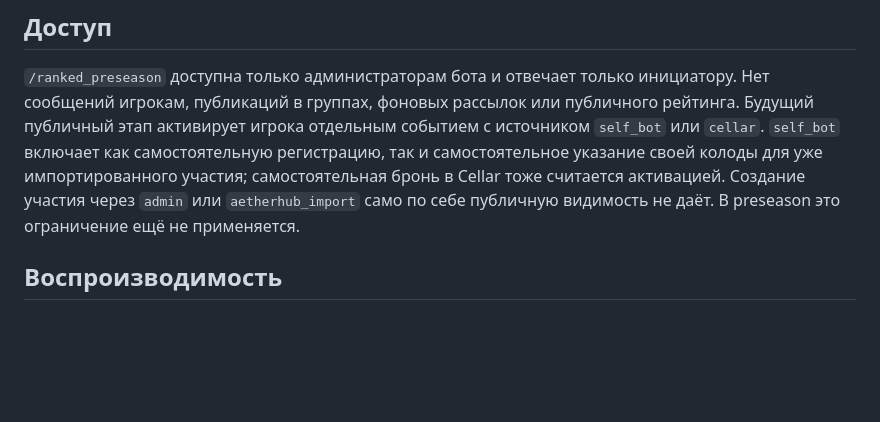
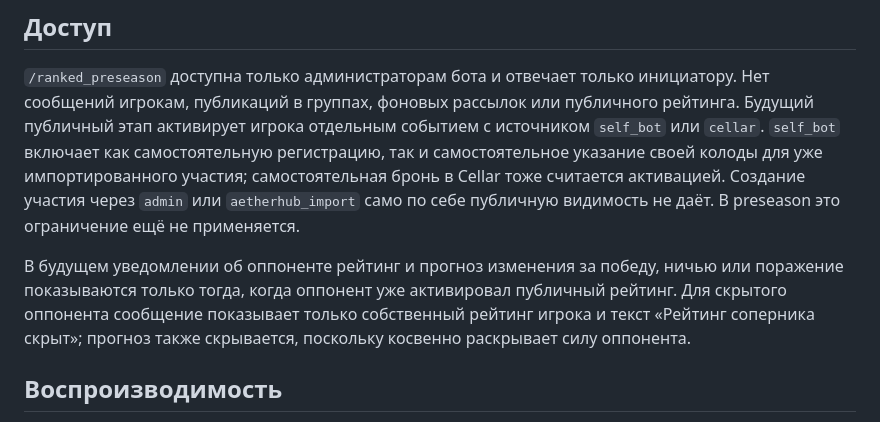
Before and after one commit to mmbabaev/MetaTheGathering, a Markdown page: docs/ranked_preseason.md, the part around the change. GitHub-like rendering; blank space fills up the shorter version.

```diff
--- a/docs/ranked_preseason.md
+++ b/docs/ranked_preseason.md
@@ -59,6 +59,11 @@ Ranked Score = rating - 2 × RD
 активацией. Создание участия через `admin` или `aetherhub_import` само по себе публичную
 видимость не даёт. В preseason это ограничение ещё не применяется.
 
+В будущем уведомлении об оппоненте рейтинг и прогноз изменения за победу, ничью или поражение
+показываются только тогда, когда оппонент уже активировал публичный рейтинг. Для скрытого
+оппонента сообщение показывает только собственный рейтинг игрока и текст «Рейтинг соперника
+скрыт»; прогноз также скрывается, поскольку косвенно раскрывает силу оппонента.
+
 ## Воспроизводимость
 
 Preseason не создаёт рейтинговых таблиц и ничего не записывает. Каждый вызов пересчитывает
```
Also changed, not shown: TODO.md (+3 -1 lines).
